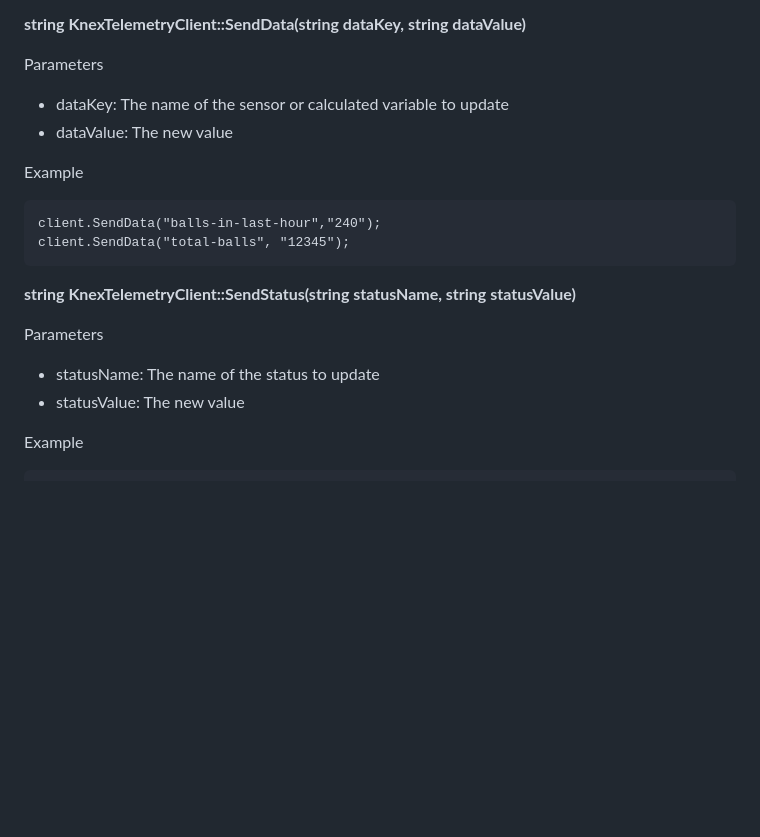
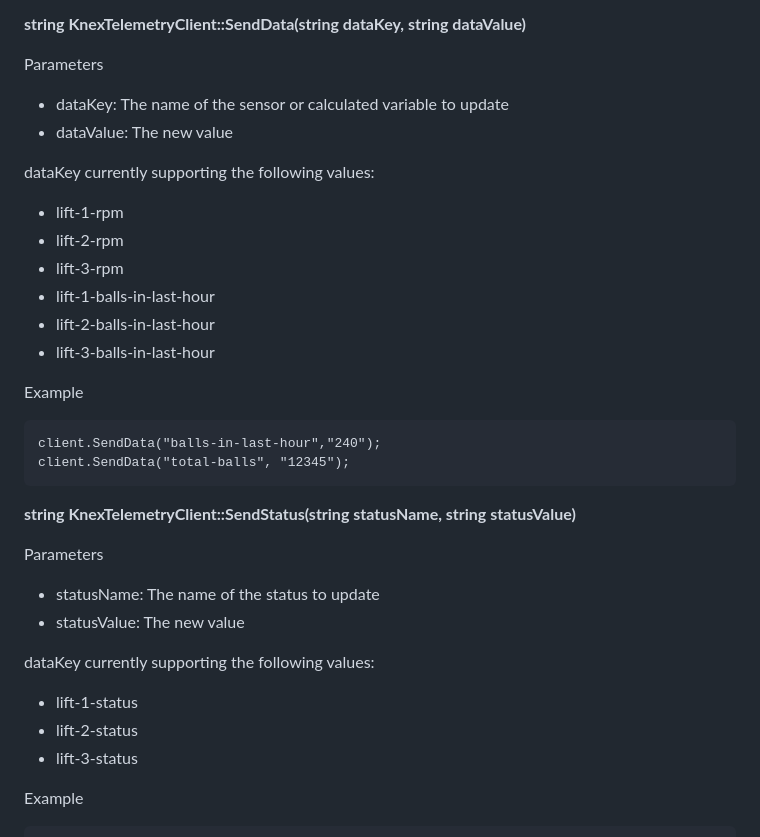
Before and after one commit to adamoachs/KnexTelemetry, a Markdown page: README.md, the part around the change. Rendered like a GitHub page; blank space fills up the shorter version.

```diff
--- a/README.md
+++ b/README.md
@@ -69,6 +69,14 @@ Parameters
 - dataKey: The name of the sensor or calculated variable to update
 - dataValue: The new value
 
+dataKey currently supporting the following values:
+ - lift-1-rpm
+ - lift-2-rpm
+ - lift-3-rpm
+ - lift-1-balls-in-last-hour
+ - lift-2-balls-in-last-hour
+ - lift-3-balls-in-last-hour
+
 Example
 
     client.SendData("balls-in-last-hour","240");
@@ -79,6 +87,11 @@ Example
 Parameters
 - statusName: The name of the status to update
 - statusValue: The new value
+
+dataKey currently supporting the following values:
+ - lift-1-status
+ - lift-2-status
+ - lift-3-status
 
 Example
 
```
